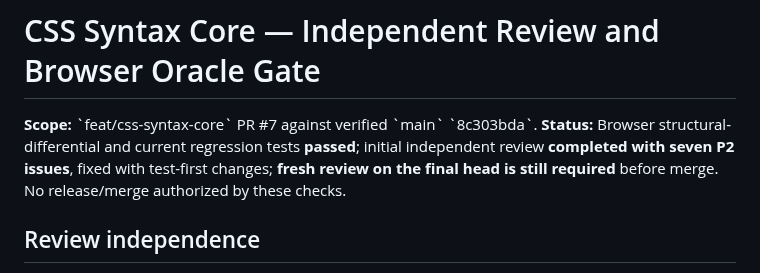
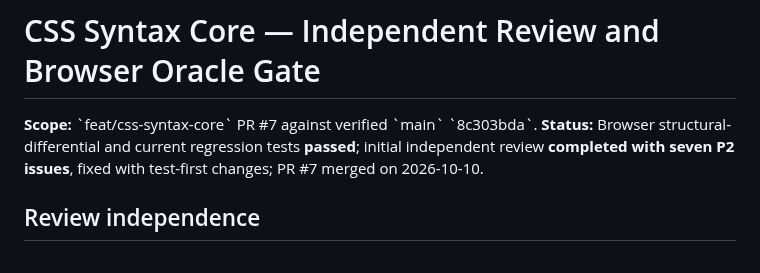
Before and after one commit to KoalaFacts/FactsPDF, a Markdown page: docs/css-syntax-quality-gates.md, the part around the change. Rendered like a GitHub page.

Commit message:
Docs housekeeping 2026-11-11: drop two stale merge-pending claims (#230)
Claude-Session: https://claude.ai/code/session_01Wcc8zAhT6nc2VmEft7MJw4

Co-authored-by: Claude <noreply@anthropic.com>

```diff
--- a/docs/css-syntax-quality-gates.md
+++ b/docs/css-syntax-quality-gates.md
@@ -1,7 +1,7 @@
 # CSS Syntax Core — Independent Review and Browser Oracle Gate
 
 **Scope:** \`feat/css-syntax-core\` PR #7 against verified \`main\` \`8c303bda\`.
-**Status:** Browser structural-differential and current regression tests **passed**; initial independent review **completed with seven P2 issues**, fixed with test-first changes; **fresh review on the final head is still required** before merge. No release/merge authorized by these checks.
+**Status:** Browser structural-differential and current regression tests **passed**; initial independent review **completed with seven P2 issues**, fixed with test-first changes; PR #7 merged on 2026-10-10.
 
 ## Review independence
 
```
Also changed, not shown: docs/feature-notes.md (+0 -2 lines).
